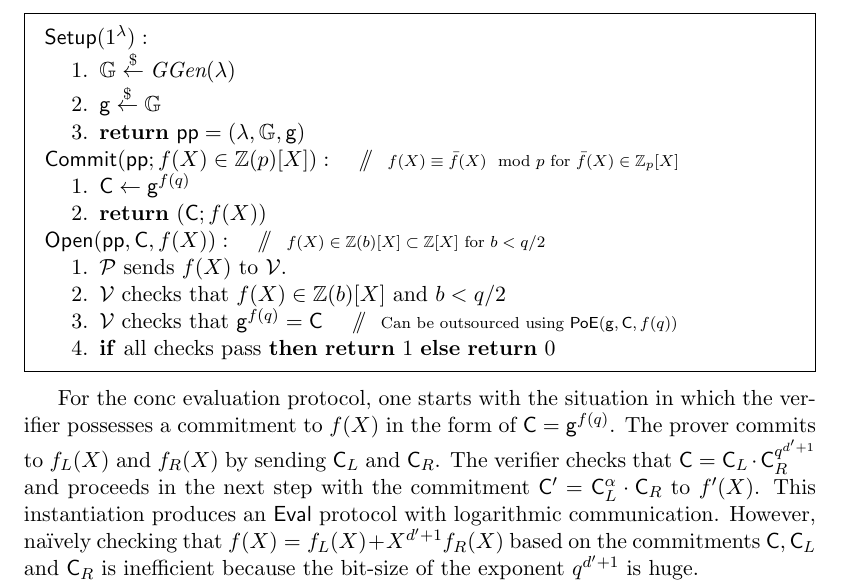
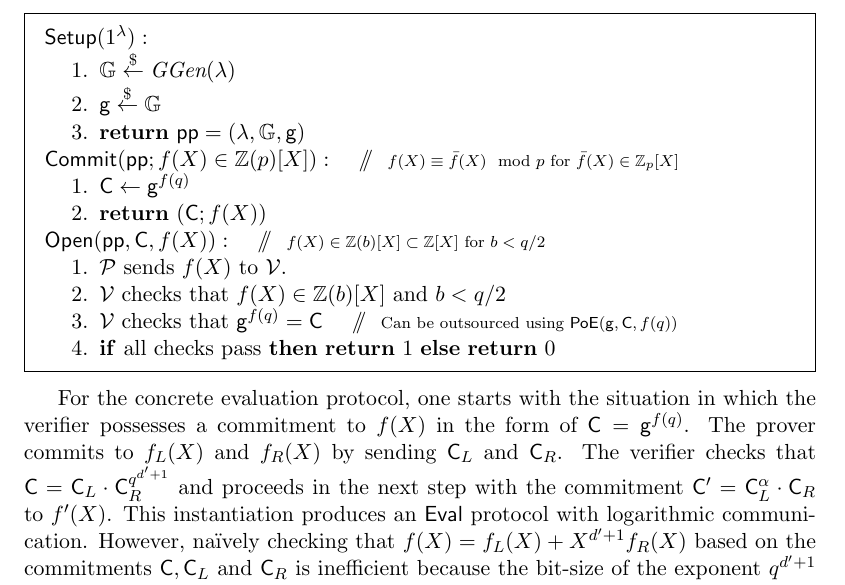
Before and after one commit to bbuenz/darker, a LaTeX paper (polycommit.tex): part of page 14 of 37, cut so that both start at the same text. Compiled offline with pdfLaTeX.

Commit message:
Update on Overleaf.

```diff
--- a/polycommit.tex
+++ b/polycommit.tex
@@ -651,7 +651,7 @@ The $\setup, \pro{Commit}$ and $\open$ functionalities are presented formally be
 
 %The proof recursively repeats this reduction by using $f'(X),z,y'$ and $d'$ as the input. In the final step, the prover simply sends the constant polynomial $f$ and the verifier can check that $f \equiv y \bmod p$. Note that $|f|< (\frac{p}{2})^{\log_2(d+1)+1}$ so an integer encoding of $f_0$ requires at most $\lceil \log_2(d+1) \cdot \log_2(p)\rceil$ bits.
 
-For the conc evaluation protocol, one starts with the situation in which the verifier possesses a commitment to $f(X)$ in the form of $\gr{C} = \gr{g}^{f(q)}$. The prover commits to $f_L(X)$ and $f_R(X)$ by sending $\gr{C}_L$ and $\gr{C}_R$. The verifier checks that $\gr{C} = \gr{C}_L \cdot \gr{C}_R^{q^{d'+1}}$ and proceeds in the next step with the commitment $\gr{C}' = \gr{C}_L^\alpha \cdot \gr{C}_R$ to $f'(X)$. This instantiation produces an $\eval$ protocol with logarithmic communication. However, naïvely checking that $f(X) = f_L(X) + X^{d'+1} f_R(X)$ based on the commitments $\gr{C}, \gr{C}_L$ and $\gr{C}_R$ is inefficient because the bit-size of the exponent $q^{d'+1}$ is huge.
+For the concrete evaluation protocol, one starts with the situation in which the verifier possesses a commitment to $f(X)$ in the form of $\gr{C} = \gr{g}^{f(q)}$. The prover commits to $f_L(X)$ and $f_R(X)$ by sending $\gr{C}_L$ and $\gr{C}_R$. The verifier checks that $\gr{C} = \gr{C}_L \cdot \gr{C}_R^{q^{d'+1}}$ and proceeds in the next step with the commitment $\gr{C}' = \gr{C}_L^\alpha \cdot \gr{C}_R$ to $f'(X)$. This instantiation produces an $\eval$ protocol with logarithmic communication. However, naïvely checking that $f(X) = f_L(X) + X^{d'+1} f_R(X)$ based on the commitments $\gr{C}, \gr{C}_L$ and $\gr{C}_R$ is inefficient because the bit-size of the exponent $q^{d'+1}$ is huge.
 
 Fortunately, Wesolowski~\cite{EC:Wesolowski19} and Pietrzak~\cite{EPRINT:Pietrzak18b} provide efficient proofs of exponentiations (\textsf{PoE}) to solve a similar problem in the context of verifiable delay functions~\cite{C:BBBF18}. Specifically, the prover provides the verifier with both the input and the output of the exponentiation, and after some interaction the verifier only needs to perform exponentiations with small exponents to verify the statement's correctness. Wesolowski's \textsf{PoE} is public coin, has constant communication and verification time, and is thus particularly well-suited here.
 
```
